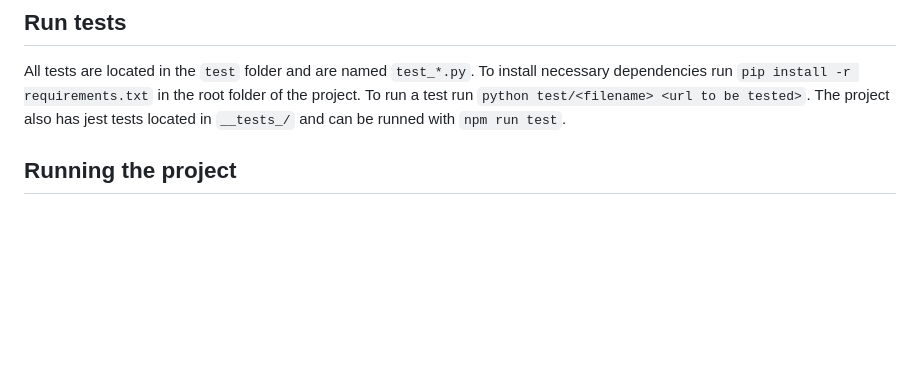
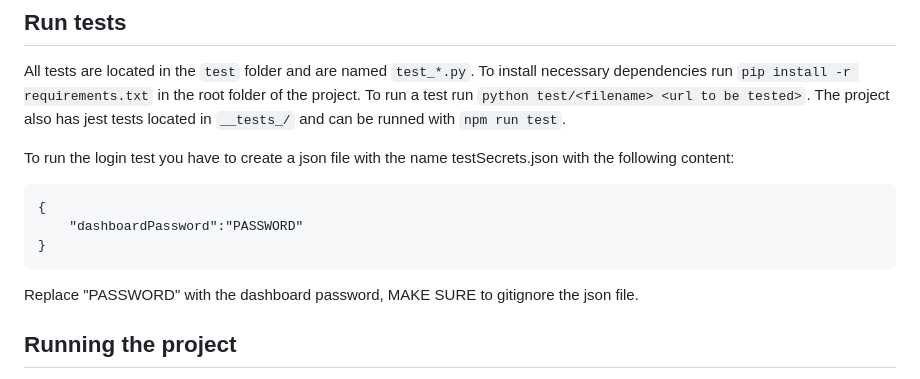
Before and after one commit to NTIG-Uppsala/admin-narvaro, a Markdown page: README.md, the part around the change. GitHub-like rendering; blank space fills up the shorter version.

Commit message:
login test config readme
Co-Authored-By: Leo Ahlinder <59998695+LeoAhlinder@users.noreply.github.com>

````diff
--- a/README.md
+++ b/README.md
@@ -50,6 +50,15 @@ In order for GitHub Actions tests to work, any IP adresses used by GitHub must b
 
 All tests are located in the `test` folder and are named `test_*.py`. To install necessary dependencies run `pip install -r requirements.txt` in the root folder of the project. To run a test run `python test/<filename> <url to be tested>`. The project also has jest tests located in `__tests_/` and can be runned with `npm run test`.
 
+
+To run the login test you have to create a json file with the name testSecrets.json with the following content:
+```
+{
+    "dashboardPassword":"PASSWORD"
+}
+```
+Replace "PASSWORD" with the dashboard password, MAKE SURE to gitignore the json file.
+
 ## Running the project
 
 To run the project the dependencies needs to be installed. To install the dependencies run `npm install` in the root folder of the project.
````
